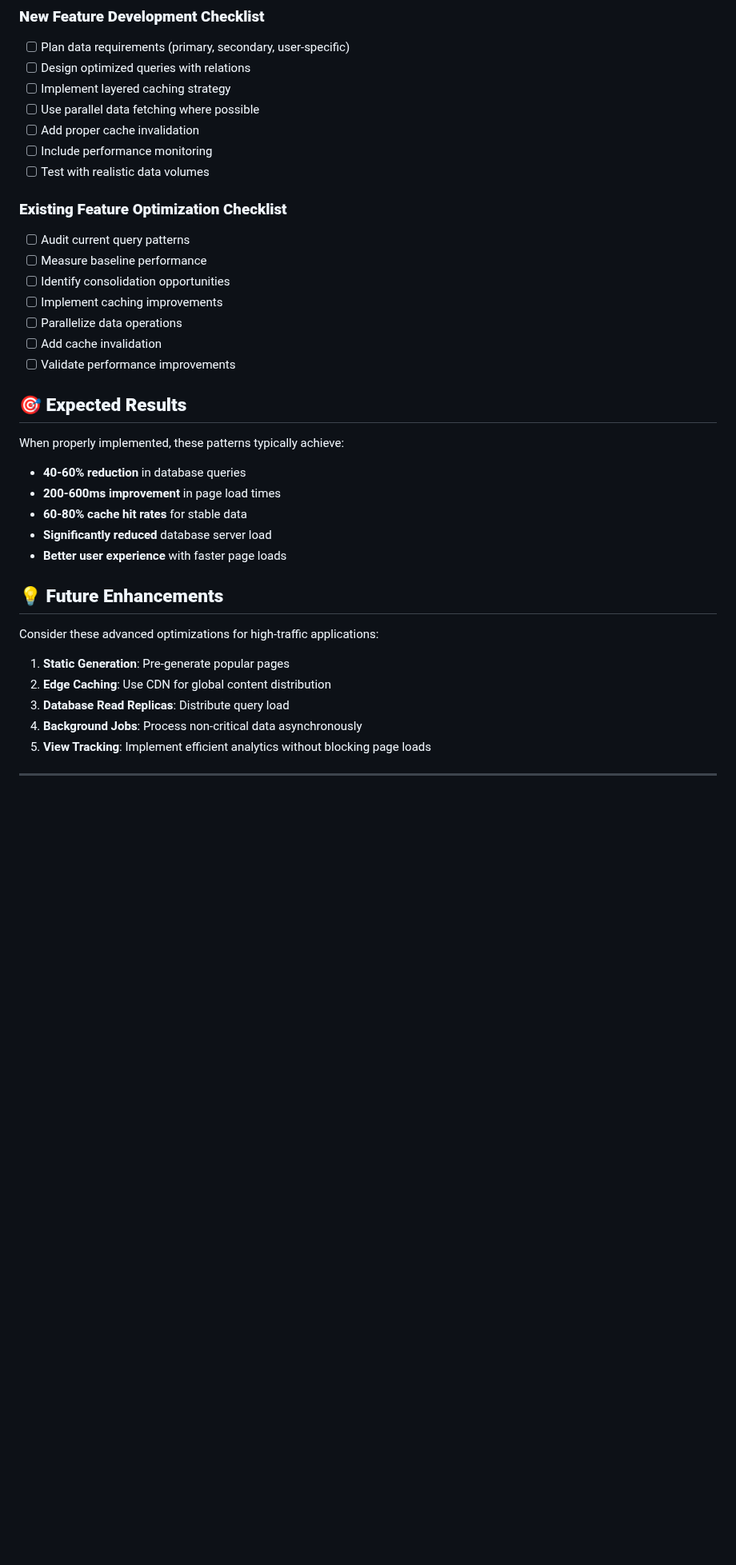
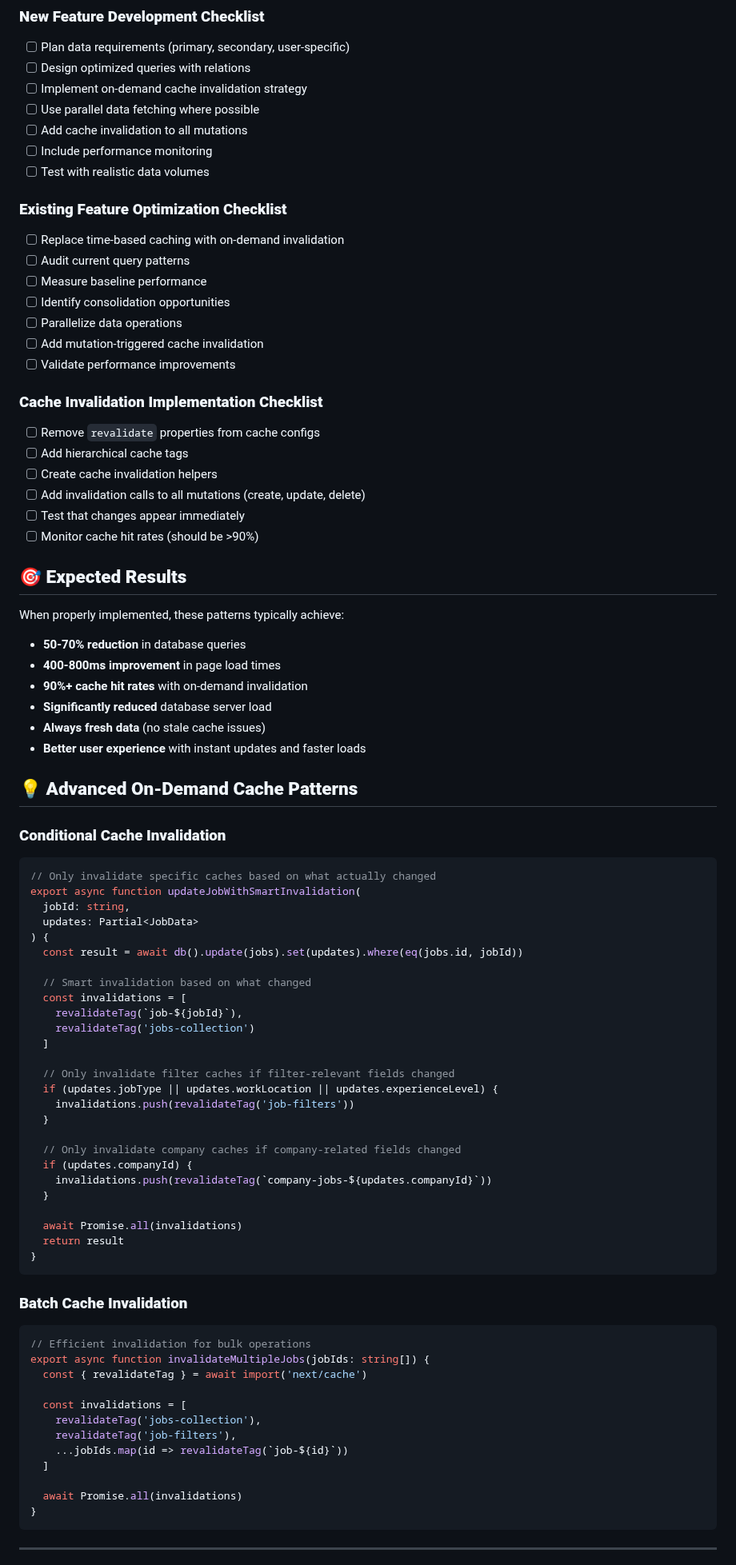
Before and after one commit to Rone10/ligaye_dot_com, a Markdown page: documents/performance-optimization-guide.md, the part around one of its changes. Shown at 80% size. GitHub-like rendering; blank space fills up the shorter version.

Commit message:
feat: implement on-demand cache invalidation strategies and optimize caching patterns for improved performance and data freshness

````diff
--- a/documents/performance-optimization-guide.md
+++ b/documents/performance-optimization-guide.md
@@ -515,40 +559,87 @@ export async function monitorCacheEffectiveness() {
 ### **New Feature Development Checklist**
 - [ ] Plan data requirements (primary, secondary, user-specific)
 - [ ] Design optimized queries with relations
-- [ ] Implement layered caching strategy
+- [ ] Implement on-demand cache invalidation strategy
 - [ ] Use parallel data fetching where possible
-- [ ] Add proper cache invalidation
+- [ ] Add cache invalidation to all mutations
 - [ ] Include performance monitoring
 - [ ] Test with realistic data volumes
 
 ### **Existing Feature Optimization Checklist**
+- [ ] Replace time-based caching with on-demand invalidation
 - [ ] Audit current query patterns
 - [ ] Measure baseline performance
 - [ ] Identify consolidation opportunities
-- [ ] Implement caching improvements
 - [ ] Parallelize data operations
-- [ ] Add cache invalidation
+- [ ] Add mutation-triggered cache invalidation
 - [ ] Validate performance improvements
+
+### **Cache Invalidation Implementation Checklist**
+- [ ] Remove `revalidate` properties from cache configs
+- [ ] Add hierarchical cache tags
+- [ ] Create cache invalidation helpers
+- [ ] Add invalidation calls to all mutations (create, update, delete)
+- [ ] Test that changes appear immediately
+- [ ] Monitor cache hit rates (should be >90%)
 
 ## 🎯 **Expected Results**
 
 When properly implemented, these patterns typically achieve:
 
-- **40-60% reduction** in database queries
-- **200-600ms improvement** in page load times
-- **60-80% cache hit rates** for stable data
+- **50-70% reduction** in database queries
+- **400-800ms improvement** in page load times
+- **90%+ cache hit rates** with on-demand invalidation
 - **Significantly reduced** database server load
-- **Better user experience** with faster page loads
+- **Always fresh data** (no stale cache issues)
+- **Better user experience** with instant updates and faster loads
 
-## 💡 **Future Enhancements**
+## 💡 **Advanced On-Demand Cache Patterns**
 
-Consider these advanced optimizations for high-traffic applications:
+### **Conditional Cache Invalidation**
+```typescript
+// Only invalidate specific caches based on what actually changed
+export async function updateJobWithSmartInvalidation(
+  jobId: string,
+  updates: Partial<JobData>
+) {
+  const result = await db().update(jobs).set(updates).where(eq(jobs.id, jobId))
 
-1. **Static Generation**: Pre-generate popular pages
-2. **Edge Caching**: Use CDN for global content distribution
-3. **Database Read Replicas**: Distribute query load
-4. **Background Jobs**: Process non-critical data asynchronously
-5. **View Tracking**: Implement efficient analytics without blocking page loads
+  // Smart invalidation based on what changed
+  const invalidations = [
+    revalidateTag(`job-${jobId}`),
+    revalidateTag('jobs-collection')
+  ]
+
+  // Only invalidate filter caches if filter-relevant fields changed
+  if (updates.jobType || updates.workLocation || updates.experienceLevel) {
+    invalidations.push(revalidateTag('job-filters'))
+  }
+
+  // Only invalidate company caches if company-related fields changed
+  if (updates.companyId) {
+    invalidations.push(revalidateTag(`company-jobs-${updates.companyId}`))
+  }
+
+  await Promise.all(invalidations)
+  return result
+}
+```
+
+### **Batch Cache Invalidation**
+```typescript
+// Efficient invalidation for bulk operations
+export async function invalidateMultipleJobs(jobIds: string[]) {
+  const { revalidateTag } = await import('next/cache')
+
+  const invalidations = [
+    revalidateTag('jobs-collection'),
+    revalidateTag('job-filters'),
+    ...jobIds.map(id => revalidateTag(`job-${id}`))
+  ]
+
+  await Promise.all(invalidations)
+}
+```
 
 ---
 
````
Also changed, not shown: other parts of documents/performance-optimization-guide.md (+126 -82 lines).
